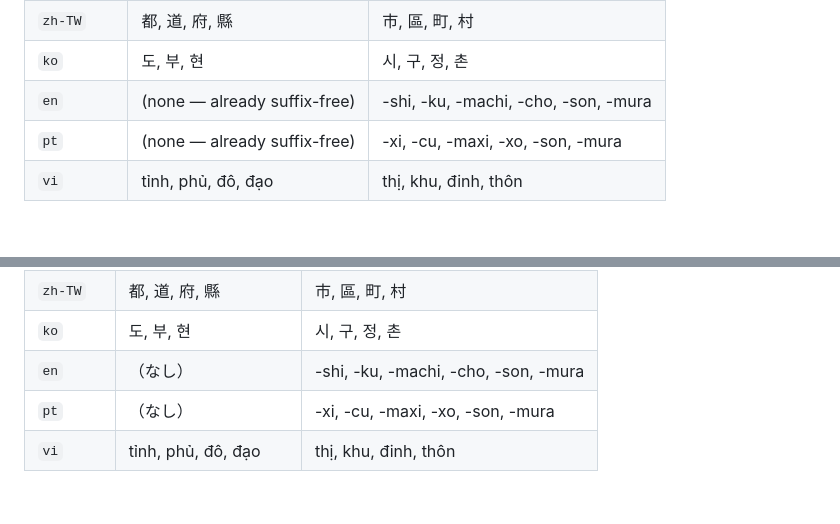
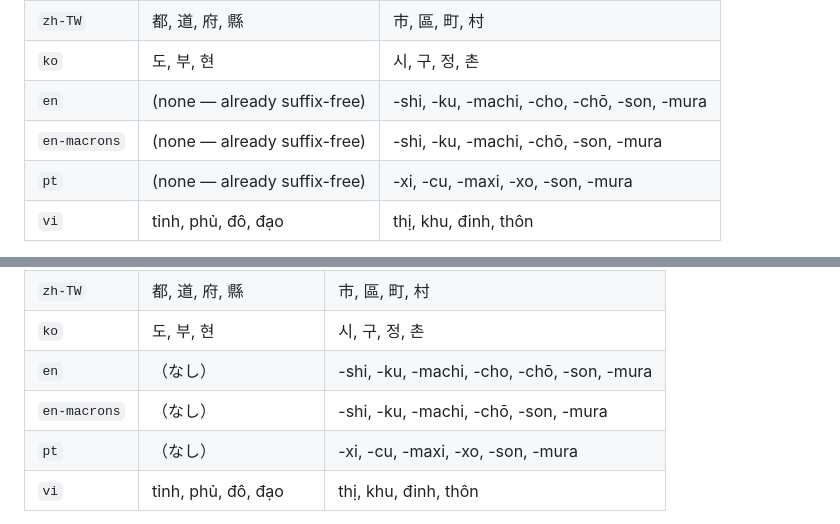
Before and after one commit to toshtag/jp-regions-i18n, a Markdown page: docs/API.md, 2 parts joined by grey strips. Drawn GitHub-style; blank space fills up the shorter version.

```diff
--- a/docs/API.md
+++ b/docs/API.md
@@ -361,7 +381,8 @@ Suffixes stripped by language:
 | `zh-CN` | 都, 道, 府, 县 | 市, 区, 町, 村 |
 | `zh-TW` | 都, 道, 府, 縣 | 市, 區, 町, 村 |
 | `ko` | 도, 부, 현 | 시, 구, 정, 촌 |
-| `en` | (none — already suffix-free) | -shi, -ku, -machi, -cho, -son, -mura |
+| `en` | (none — already suffix-free) | -shi, -ku, -machi, -cho, -chō, -son, -mura |
+| `en-macrons` | (none — already suffix-free) | -shi, -ku, -machi, -chō, -son, -mura |
 | `pt` | (none — already suffix-free) | -xi, -cu, -maxi, -xo, -son, -mura |
 | `vi` | tỉnh, phủ, đô, đạo | thị, khu, đinh, thôn |
 
@@ -757,7 +797,8 @@ interface GetCitiesOptions {
 | `zh-CN` | 都, 道, 府, 县 | 市, 区, 町, 村 |
 | `zh-TW` | 都, 道, 府, 縣 | 市, 區, 町, 村 |
 | `ko` | 도, 부, 현 | 시, 구, 정, 촌 |
-| `en` | （なし） | -shi, -ku, -machi, -cho, -son, -mura |
+| `en` | （なし） | -shi, -ku, -machi, -cho, -chō, -son, -mura |
+| `en-macrons` | （なし） | -shi, -ku, -machi, -chō, -son, -mura |
 | `pt` | （なし） | -xi, -cu, -maxi, -xo, -son, -mura |
 | `vi` | tỉnh, phủ, đô, đạo | thị, khu, đinh, thôn |
 
```
Also changed, not shown: other parts of docs/API.md (+41 -2 lines), CHANGELOG.md (+7 -0 lines).
